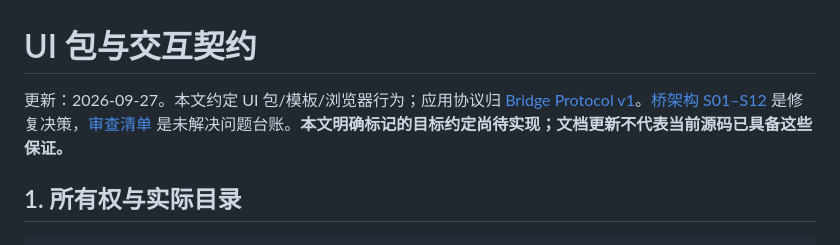
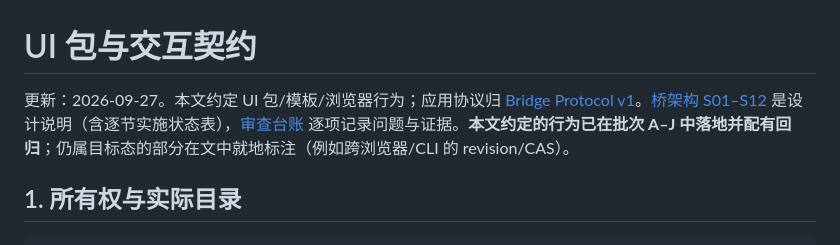
Before and after one commit to Evsdrg/pi-webui-htmx, a Markdown page: docs/contract.md, the part around the change. Rendered like a GitHub page.

```diff
--- a/docs/contract.md
+++ b/docs/contract.md
@@ -1,6 +1,6 @@
 # UI 包与交互契约
 
-更新：2026-09-27。本文约定 UI 包/模板/浏览器行为；应用协议归 [Bridge Protocol v1](../../pi-bridge-go/api/v1/protocol.md)。[桥架构 S01–S12](../../pi-bridge-go/docs/architecture.md) 是修复决策，[审查清单](../../pi-bridge-go/docs/code-audit.md) 是未解决问题台账。**本文明确标记的目标约定尚待实现；文档更新不代表当前源码已具备这些保证。**
+更新：2026-09-27。本文约定 UI 包/模板/浏览器行为；应用协议归 [Bridge Protocol v1](../../pi-bridge-go/api/v1/protocol.md)。[桥架构 S01–S12](../../pi-bridge-go/docs/architecture.md) 是设计说明（含逐节实施状态表），[审查台账](../../pi-bridge-go/docs/code-audit.md) 逐项记录问题与证据。**本文约定的行为已在批次 A–J 中落地并配有回归**；仍属目标态的部分在文中就地标注（例如跨浏览器/CLI 的 revision/CAS）。
 
 ## 1. 所有权与实际目录
 
```
Also changed, not shown: README.md (+8 -8 lines), docs/components.md (+1 -1 lines).
